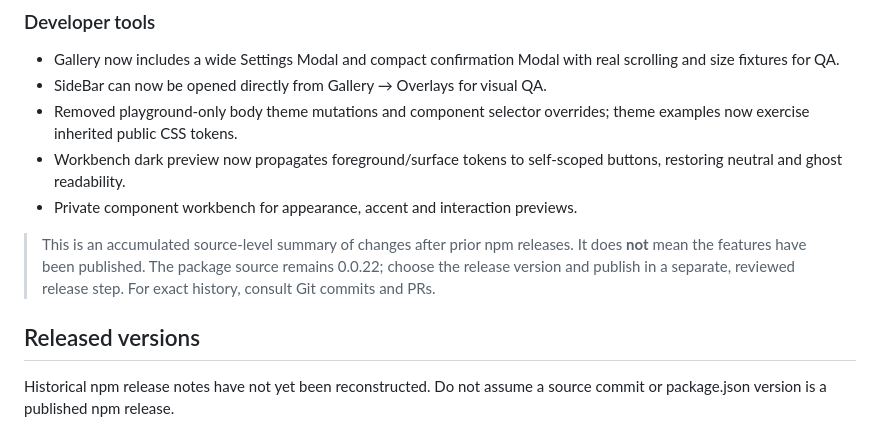
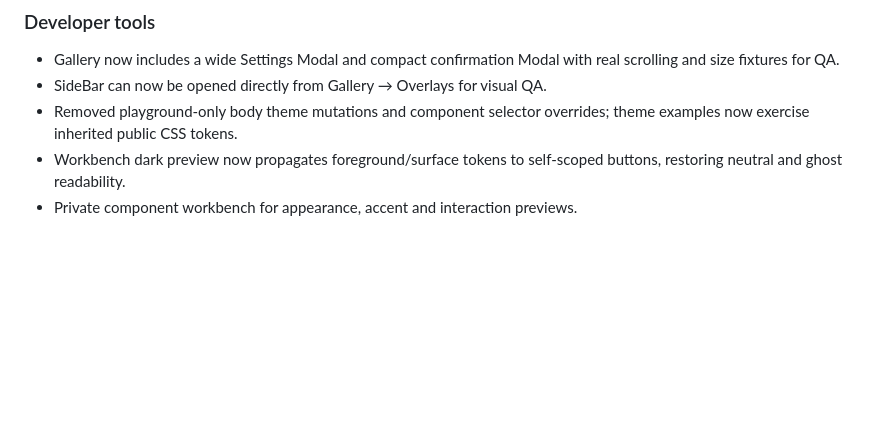
Before and after one commit to tembok-dev/tembok-ui, a Markdown page: packages/ui-react/CHANGELOG.md, the part around the change. Drawn GitHub-style; blank space fills up the shorter version.

Commit message:
docs(changelog): remove stale pre-release warning after 0.0.23 publication (#57)

```diff
--- a/packages/ui-react/CHANGELOG.md
+++ b/packages/ui-react/CHANGELOG.md
@@ -47,9 +47,3 @@ Changes to the React package are recorded here for application developers.
 - Removed playground-only body theme mutations and component selector overrides; theme examples now exercise inherited public CSS tokens.
 - Workbench dark preview now propagates foreground/surface tokens to self-scoped buttons, restoring neutral and ghost readability.
 - Private component workbench for appearance, accent and interaction previews.
-
-> This is an accumulated source-level summary of changes after prior npm releases. It does **not** mean the features have been published. The package source remains 0.0.22; choose the release version and publish in a separate, reviewed release step. For exact history, consult Git commits and PRs.
-
-## Released versions
-
-Historical npm release notes have not yet been reconstructed. Do not assume a source commit or package.json version is a published npm release.
```
